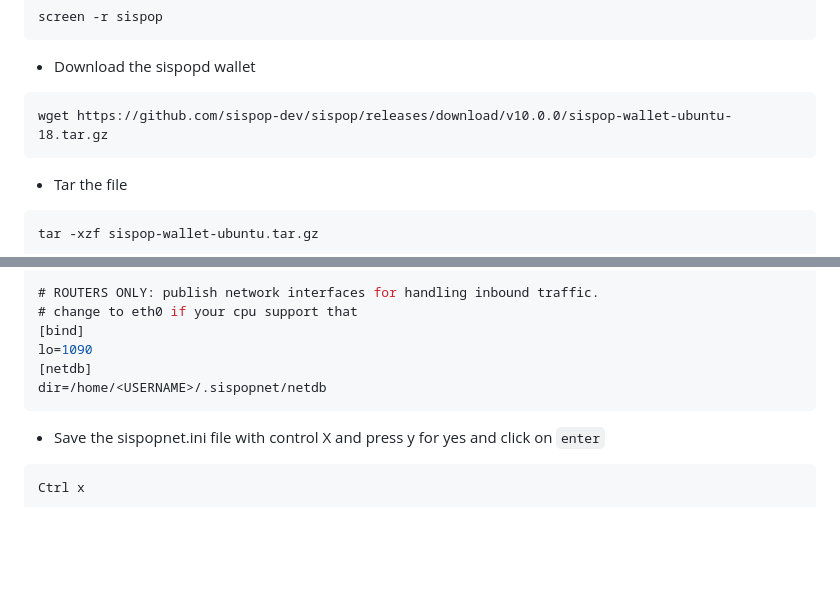
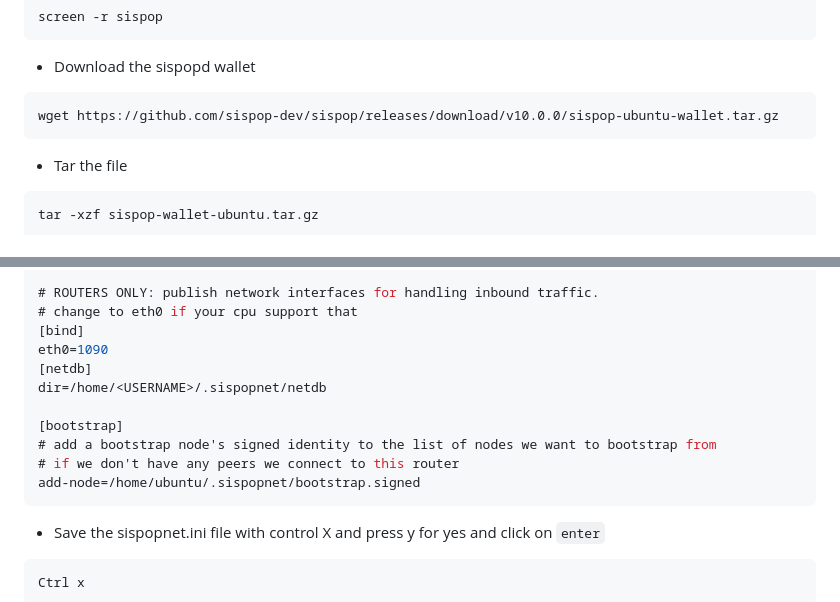
Before and after one commit to sispop/sispop.github.io, a Markdown page: install.md, 2 parts joined by grey strips. Drawn GitHub-style; blank space fills up the shorter version.

````diff
--- a/install.md
+++ b/install.md
@@ -34,7 +34,7 @@ screen -r sispop
 * Download the sispopd wallet
 
 ```
-wget https://github.com/sispop-dev/sispop/releases/download/v10.0.0/sispop-wallet-ubuntu-18.tar.gz
+wget https://github.com/sispop-dev/sispop/releases/download/v10.0.0/sispop-ubuntu-wallet.tar.gz
 ```
 
 * Tar the file
@@ -150,9 +150,14 @@ ifname=sispop
 # ROUTERS ONLY: publish network interfaces for handling inbound traffic.
 # change to eth0 if your cpu support that
 [bind]
-lo=1090
+eth0=1090
 [netdb]
 dir=/home/<USERNAME>/.sispopnet/netdb
+
+[bootstrap]
+# add a bootstrap node's signed identity to the list of nodes we want to bootstrap from
+# if we don't have any peers we connect to this router
+add-node=/home/ubuntu/.sispopnet/bootstrap.signed
 ```
 * Save the sispopnet.ini file with control X and press y for yes and click on `enter`
 
````
